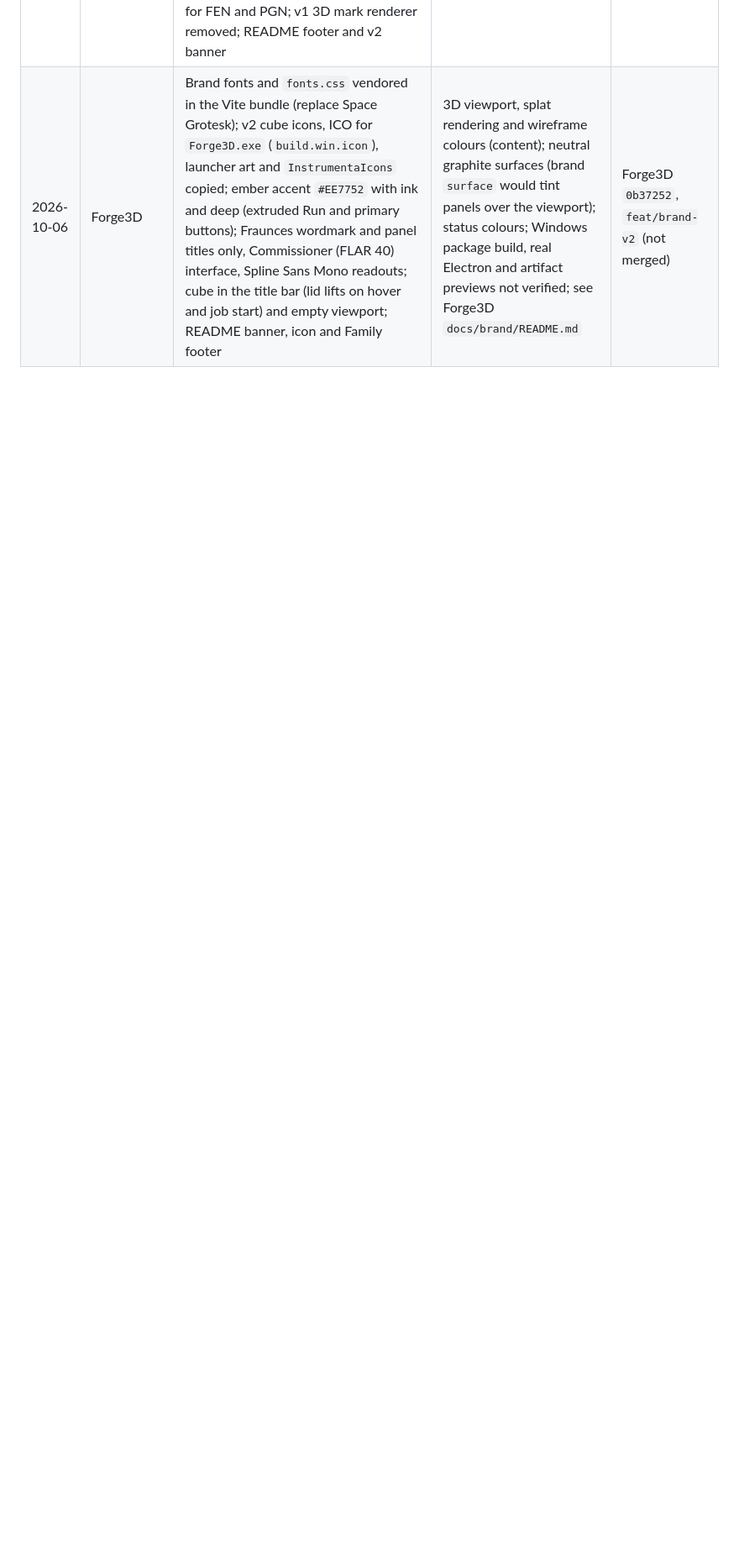
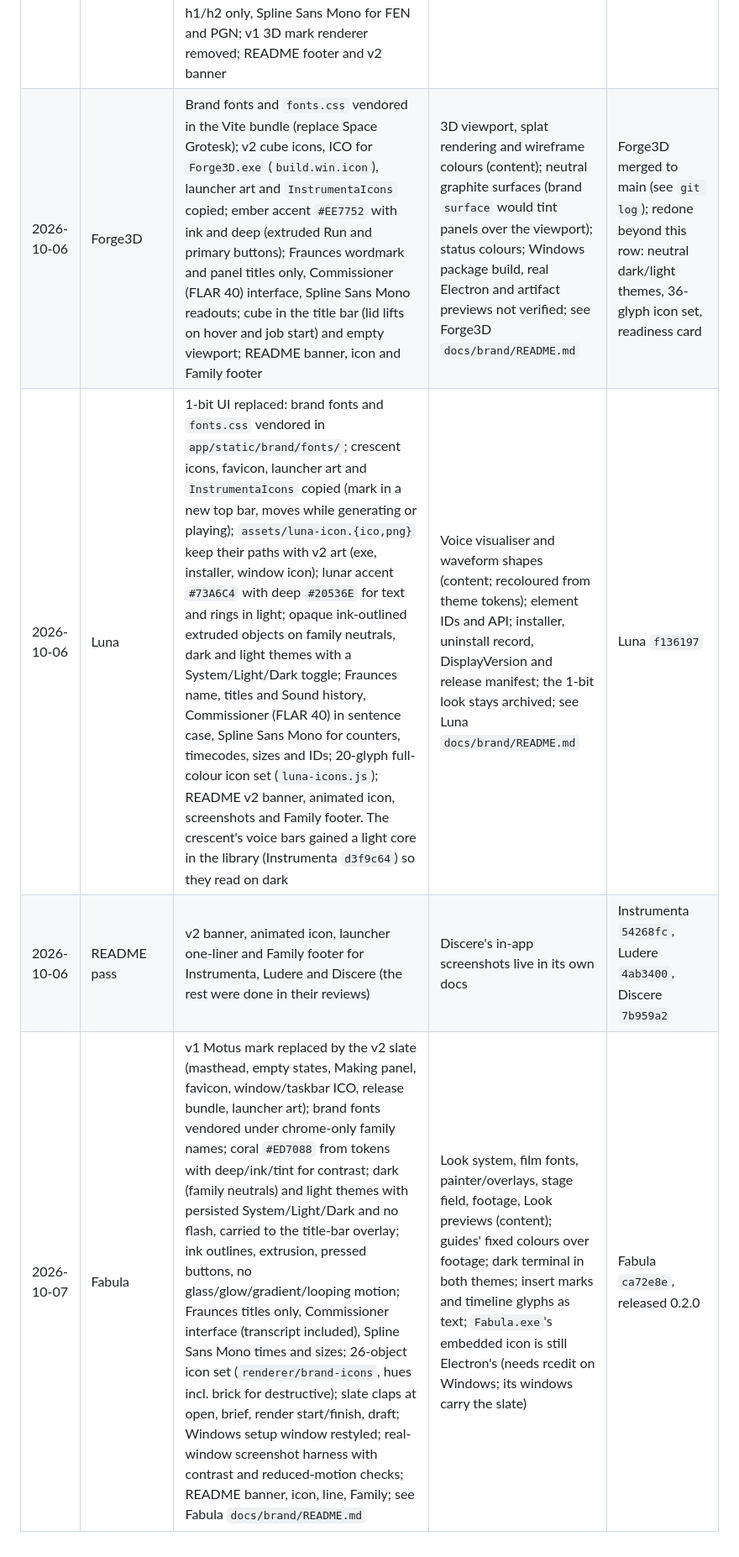
Before and after one commit to George-Nizor/Instrumenta, a Markdown page: brand/ALIGNMENT.md, the part around one of its changes. Shown at 84% size. Drawn GitHub-style; blank space fills up the shorter version.

```diff
--- a/brand/ALIGNMENT.md
+++ b/brand/ALIGNMENT.md
@@ -129,2 +129,5 @@ Paste this, with the product name filled in:
 | 2026-10-06 | LearnChess | Brand fonts and `fonts.css` copied to `public/fonts/brand/` (replace Google-vendored Fraunces and JetBrains Mono); v2 rook icons, PNG and ICO, launcher art and `InstrumentaIcons` copied to `public/brand/`, rook in the title bar hops on hover; accent `#47B968` from tokens, with `accent-strong` and `focus` (deep in light) for text and rings; Commissioner interface, Fraunces h1/h2 only, Spline Sans Mono for FEN and PGN; v1 3D mark renderer removed; README footer and v2 banner | Board colours and piece sets, tutor avatar and status colours; neutral surface ramps; README screenshots still show the old look; see LearnChess `docs/brand/README.md` | LearnChess `ca91003`, `feat/brand-v2` |
-| 2026-10-06 | Forge3D | Brand fonts and `fonts.css` vendored in the Vite bundle (replace Space Grotesk); v2 cube icons, ICO for `Forge3D.exe` (`build.win.icon`), launcher art and `InstrumentaIcons` copied; ember accent `#EE7752` with ink and deep (extruded Run and primary buttons); Fraunces wordmark and panel titles only, Commissioner (FLAR 40) interface, Spline Sans Mono readouts; cube in the title bar (lid lifts on hover and job start) and empty viewport; README banner, icon and Family footer | 3D viewport, splat rendering and wireframe colours (content); neutral graphite surfaces (brand `surface` would tint panels over the viewport); status colours; Windows package build, real Electron and artifact previews not verified; see Forge3D `docs/brand/README.md` | Forge3D `0b37252`, `feat/brand-v2` (not merged) |
+| 2026-10-06 | Forge3D | Brand fonts and `fonts.css` vendored in the Vite bundle (replace Space Grotesk); v2 cube icons, ICO for `Forge3D.exe` (`build.win.icon`), launcher art and `InstrumentaIcons` copied; ember accent `#EE7752` with ink and deep (extruded Run and primary buttons); Fraunces wordmark and panel titles only, Commissioner (FLAR 40) interface, Spline Sans Mono readouts; cube in the title bar (lid lifts on hover and job start) and empty viewport; README banner, icon and Family footer | 3D viewport, splat rendering and wireframe colours (content); neutral graphite surfaces (brand `surface` would tint panels over the viewport); status colours; Windows package build, real Electron and artifact previews not verified; see Forge3D `docs/brand/README.md` | Forge3D merged to main (see `git log`); redone beyond this row: neutral dark/light themes, 36-glyph icon set, readiness card |
+| 2026-10-06 | Luna | 1-bit UI replaced: brand fonts and `fonts.css` vendored in `app/static/brand/fonts/`; crescent icons, favicon, launcher art and `InstrumentaIcons` copied (mark in a new top bar, moves while generating or playing); `assets/luna-icon.{ico,png}` keep their paths with v2 art (exe, installer, window icon); lunar accent `#73A6C4` with deep `#20536E` for text and rings in light; opaque ink-outlined extruded objects on family neutrals, dark and light themes with a System/Light/Dark toggle; Fraunces name, titles and Sound history, Commissioner (FLAR 40) in sentence case, Spline Sans Mono for counters, timecodes, sizes and IDs; 20-glyph full-colour icon set (`luna-icons.js`); README v2 banner, animated icon, screenshots and Family footer. The crescent's voice bars gained a light core in the library (Instrumenta `d3f9c64`) so they read on dark | Voice visualiser and waveform shapes (content; recoloured from theme tokens); element IDs and API; installer, uninstall record, DisplayVersion and release manifest; the 1-bit look stays archived; see Luna `docs/brand/README.md` | Luna `f136197` |
+| 2026-10-06 | README pass | v2 banner, animated icon, launcher one-liner and Family footer for Instrumenta, Ludere and Discere (the rest were done in their reviews) | Discere's in-app screenshots live in its own docs | Instrumenta `54268fc`, Ludere `4ab3400`, Discere `7b959a2` |
+| 2026-10-07 | Fabula | v1 Motus mark replaced by the v2 slate (masthead, empty states, Making panel, favicon, window/taskbar ICO, release bundle, launcher art); brand fonts vendored under chrome-only family names; coral `#ED7088` from tokens with deep/ink/tint for contrast; dark (family neutrals) and light themes with persisted System/Light/Dark and no flash, carried to the title-bar overlay; ink outlines, extrusion, pressed buttons, no glass/glow/gradient/looping motion; Fraunces titles only, Commissioner interface (transcript included), Spline Sans Mono times and sizes; 26-object icon set (`renderer/brand-icons`, hues incl. brick for destructive); slate claps at open, brief, render start/finish, draft; Windows setup window restyled; real-window screenshot harness with contrast and reduced-motion checks; README banner, icon, line, Family; see Fabula `docs/brand/README.md` | Look system, film fonts, painter/overlays, stage field, footage, Look previews (content); guides' fixed colours over footage; dark terminal in both themes; insert marks and timeline glyphs as text; `Fabula.exe`'s embedded icon is still Electron's (needs rcedit on Windows; its windows carry the slate) | Fabula `ca72e8e`, released 0.2.0 |
```
Also changed, not shown: other parts of brand/ALIGNMENT.md (+5 -5 lines).
